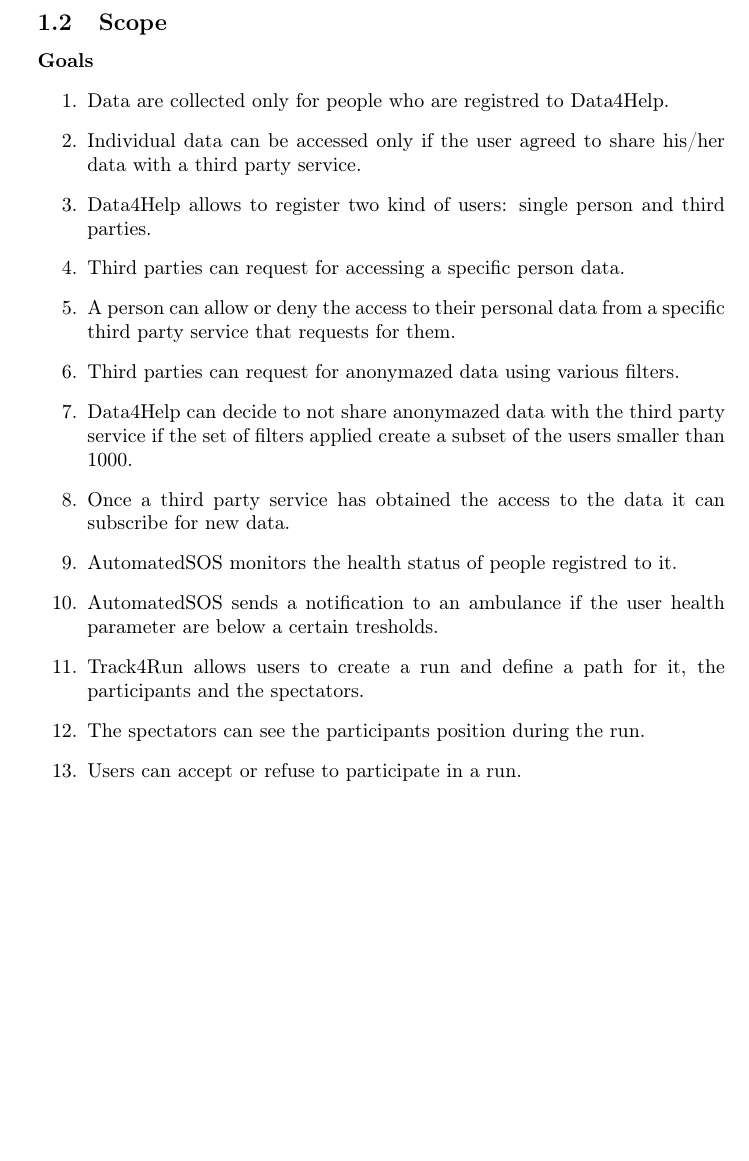
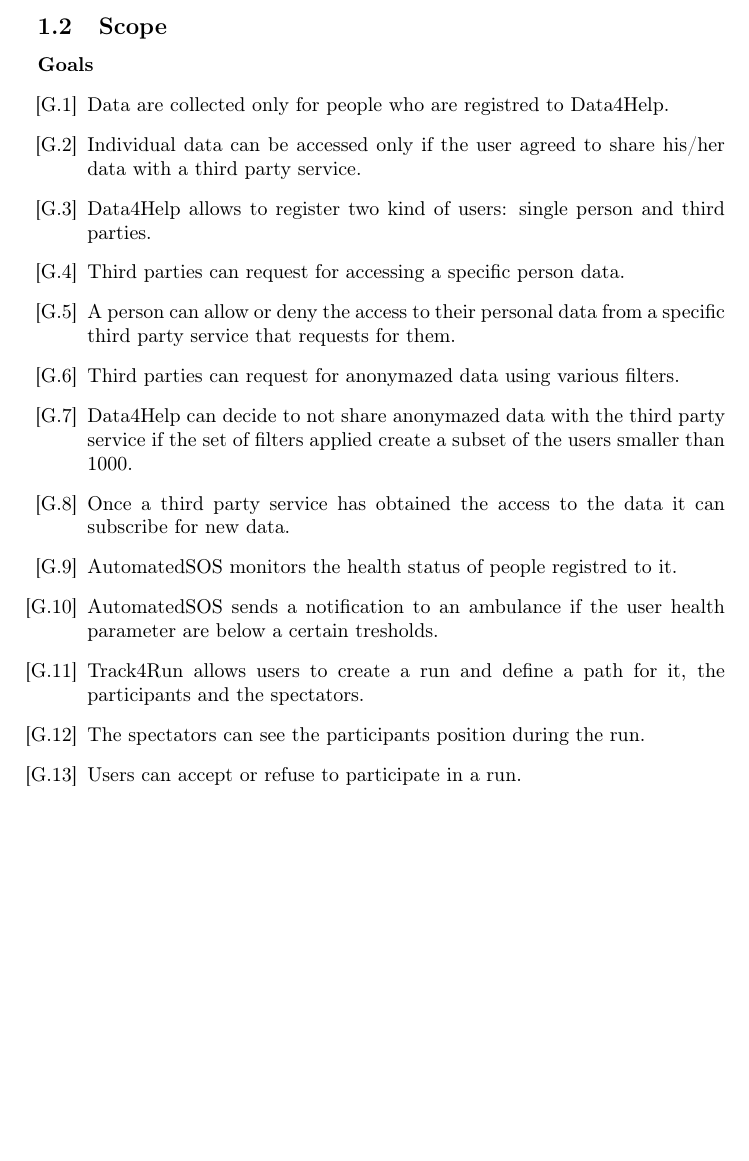
Before and after one commit to Orion3k/SalaorniTerraccianoTrivilino, a LaTeX document (RASD.tex): part of page 3 of 4, cut so that both start at the same text. Compiled offline with pdfLaTeX.

Commit message:
Added prefix G in square brackets in goal list

```diff
--- a/RASD.tex
+++ b/RASD.tex
@@ -1,5 +1,6 @@
 \documentclass[a4paper]{article}
 \usepackage[T1]{fontenc}
+\usepackage{enumitem}
 \usepackage[utf8]{inputenc}
 \usepackage[italian]{babel}
 %\usepackage{geometry}
@@ -27,7 +28,7 @@
 
 \paragraph{Goals}
 
-\begin{enumerate}
+\begin{enumerate}[label={[G.\arabic*]}]
 
 	%Data4Help
 
```
